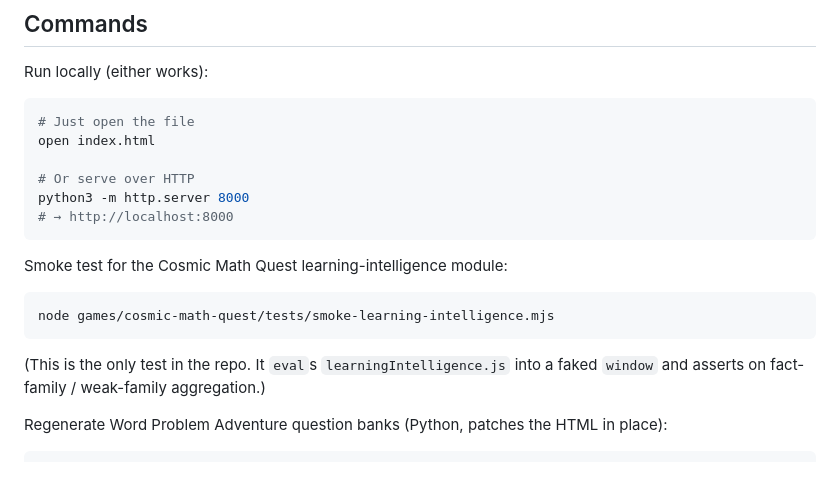
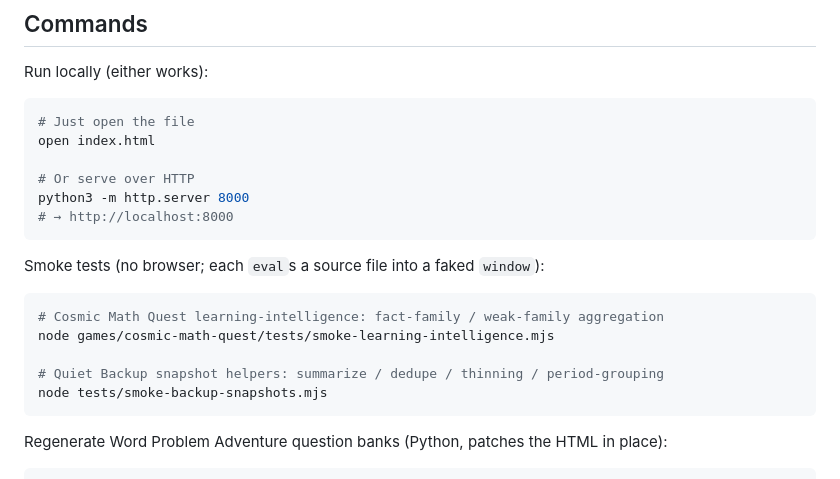
Before and after one commit to leimingyu/Kids-learning-space, a Markdown page: CLAUDE.md, the part around the change. GitHub-like rendering.

````diff
--- a/CLAUDE.md
+++ b/CLAUDE.md
@@ -18,11 +18,14 @@ python3 -m http.server 8000
 # → http://localhost:8000
 ```
 
-Smoke test for the Cosmic Math Quest learning-intelligence module:
+Smoke tests (no browser; each `eval`s a source file into a faked `window`):
 ```bash
+# Cosmic Math Quest learning-intelligence: fact-family / weak-family aggregation
 node games/cosmic-math-quest/tests/smoke-learning-intelligence.mjs
+
+# Quiet Backup snapshot helpers: summarize / dedupe / thinning / period-grouping
+node tests/smoke-backup-snapshots.mjs
 ```
-(This is the only test in the repo. It `eval`s `learningIntelligence.js` into a faked `window` and asserts on fact-family / weak-family aggregation.)
 
 Regenerate Word Problem Adventure question banks (Python, patches the HTML in place):
 ```bash
````
Also changed, not shown: FEATURE_QUIET_BACKUP.md (+28 -1 lines).
